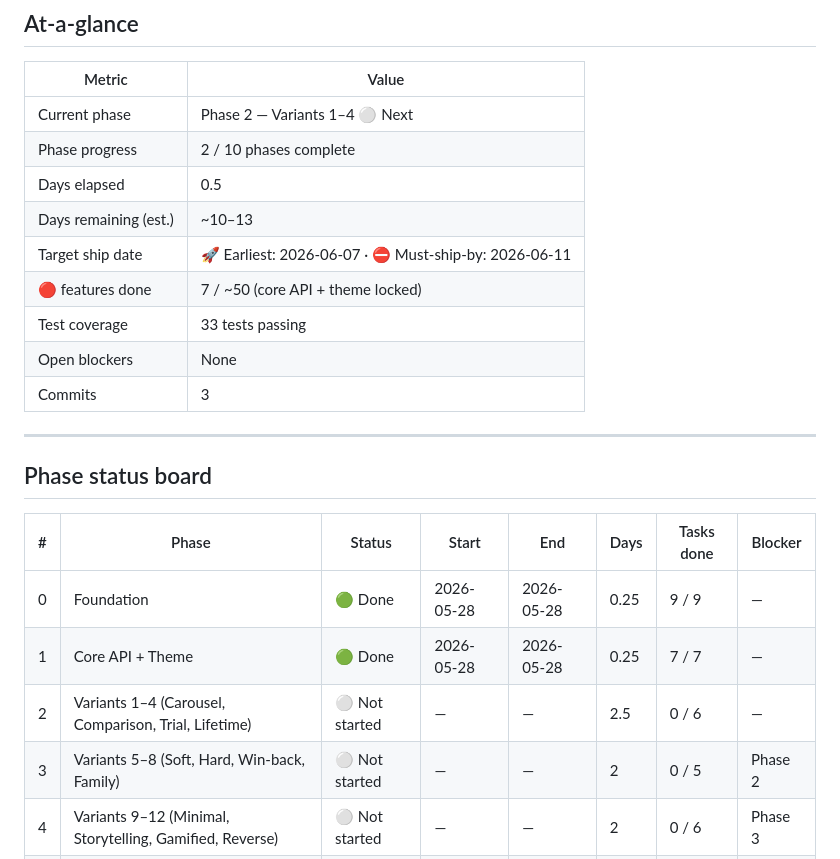
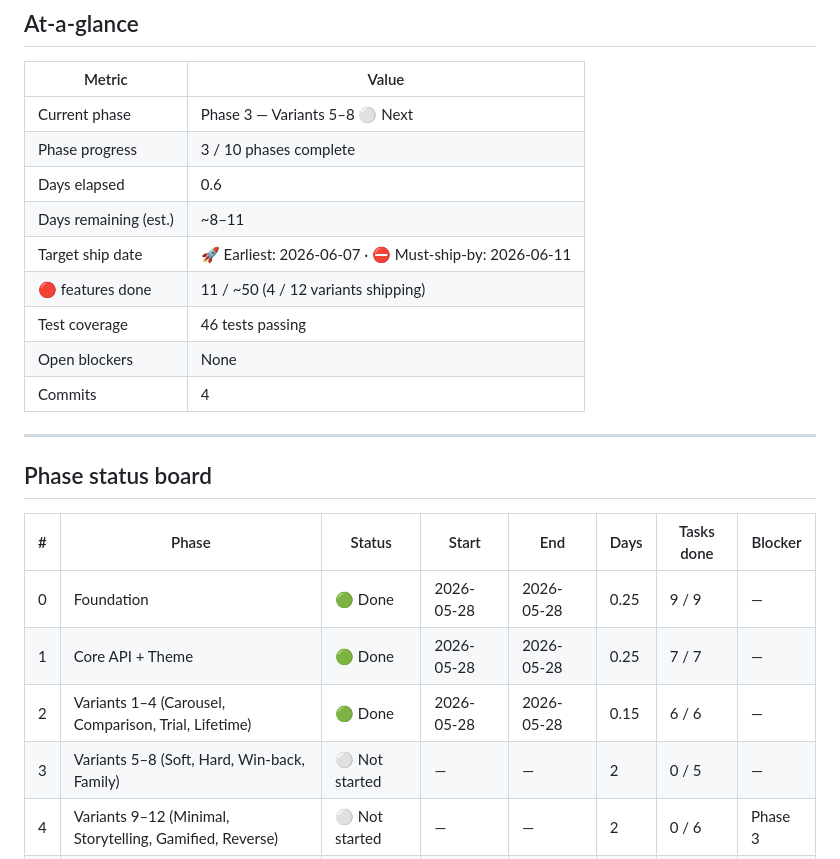
Before and after one commit to jayu1023/paywall_kit, a Markdown page: TRACKER.md, the part around one of its changes. GitHub-like rendering.

```diff
--- a/TRACKER.md
+++ b/TRACKER.md
@@ -12,15 +12,15 @@ Living document. Update at the end of every working session.
 
 | Metric | Value |
 |---|---|
-| Current phase | Phase 2 — Variants 1–4 ⚪ Next |
-| Phase progress | 2 / 10 phases complete |
-| Days elapsed | 0.5 |
-| Days remaining (est.) | ~10–13 |
+| Current phase | Phase 3 — Variants 5–8 ⚪ Next |
+| Phase progress | 3 / 10 phases complete |
+| Days elapsed | 0.6 |
+| Days remaining (est.) | ~8–11 |
 | Target ship date | 🚀 Earliest: 2026-06-07 · ⛔ Must-ship-by: 2026-06-11 |
-| 🔴 features done | 7 / ~50 (core API + theme locked) |
-| Test coverage | 33 tests passing |
+| 🔴 features done | 11 / ~50 (4 / 12 variants shipping) |
+| Test coverage | 46 tests passing |
 | Open blockers | None |
-| Commits | 3 |
+| Commits | 4 |
 
 ---
 
@@ -30,8 +30,8 @@ Living document. Update at the end of every working session.
 |---|---|---|---|---|---|---|---|
 | 0 | Foundation | 🟢 Done | 2026-05-28 | 2026-05-28 | 0.25 | 9 / 9 | — |
 | 1 | Core API + Theme | 🟢 Done | 2026-05-28 | 2026-05-28 | 0.25 | 7 / 7 | — |
-| 2 | Variants 1–4 (Carousel, Comparison, Trial, Lifetime) | ⚪ Not started | — | — | 2.5 | 0 / 6 | — |
-| 3 | Variants 5–8 (Soft, Hard, Win-back, Family) | ⚪ Not started | — | — | 2 | 0 / 5 | Phase 2 |
+| 2 | Variants 1–4 (Carousel, Comparison, Trial, Lifetime) | 🟢 Done | 2026-05-28 | 2026-05-28 | 0.15 | 6 / 6 | — |
+| 3 | Variants 5–8 (Soft, Hard, Win-back, Family) | ⚪ Not started | — | — | 2 | 0 / 5 | — |
 | 4 | Variants 9–12 (Minimal, Storytelling, Gamified, Reverse) | ⚪ Not started | — | — | 2 | 0 / 6 | Phase 3 |
 | 5 | Backend Adapters (IAP + RevenueCat) | ⚪ Not started | — | — | 2 | 0 / 6 | Phase 4 |
 | 6 | L10n + Animation Polish | ⚪ Not started | — | — | 1.5 | 0 / 5 | Phase 5 |
```
Also changed, not shown: other parts of TRACKER.md (+24 -3 lines).
